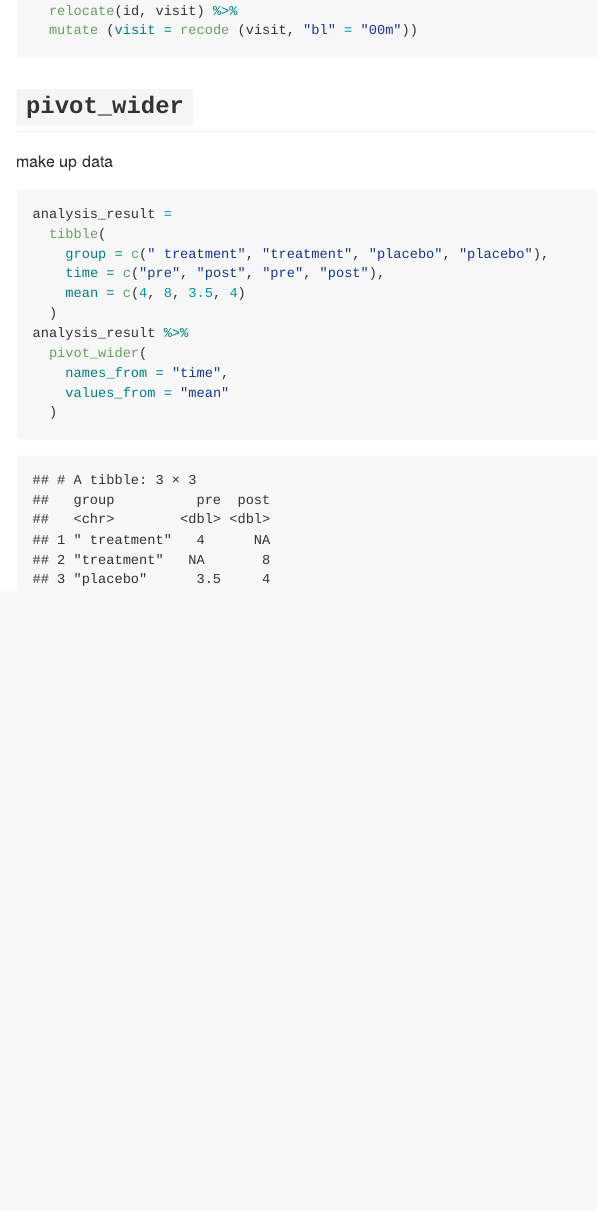
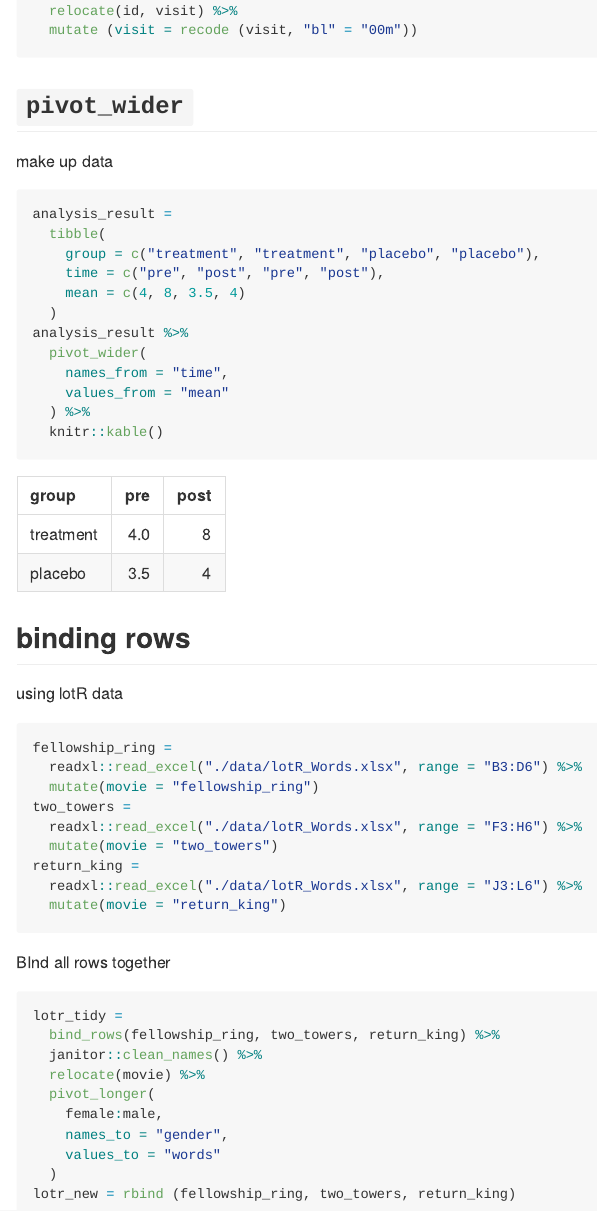
Before and after one commit to Huerhenjiujie/DSlecture7, an R Markdown document (DSlecture7.Rmd): the page in a window 1100 px wide, from 870 px down. The pictures show the output file DSlecture7.md that the author committed with the source, drawn offline in the style of GitHub.

Commit message:
bind rows

````diff
--- a/DSlecture7.Rmd
+++ b/DSlecture7.Rmd
@@ -63,6 +63,35 @@ analysis_result %>%
   pivot_wider(
     names_from = "time",
     values_from = "mean"
-  )
+  ) %>%
+  knitr::kable()
 
 ```
+## binding rows
+
+using lotR data
+```{r}
+fellowship_ring =
+  readxl::read_excel("./data/lotR_Words.xlsx", range = "B3:D6") %>%
+  mutate(movie = "fellowship_ring")
+two_towers =
+  readxl::read_excel("./data/lotR_Words.xlsx", range = "F3:H6") %>%
+  mutate(movie = "two_towers")
+return_king =
+  readxl::read_excel("./data/lotR_Words.xlsx", range = "J3:L6") %>%
+  mutate(movie = "return_king")
+```
+
+BInd all rows together
+```{r}
+lotr_tidy =
+  bind_rows(fellowship_ring, two_towers, return_king) %>%
+  janitor::clean_names() %>%
+  relocate(movie) %>%
+  pivot_longer(
+    female:male,
+    names_to = "gender",
+    values_to = "words"
+  )
+lotr_new = rbind (fellowship_ring, two_towers, return_king)
+```
````
Also changed, not shown: DSlecture7.md, DSlecture7.Rmd (2 more changed lines).
